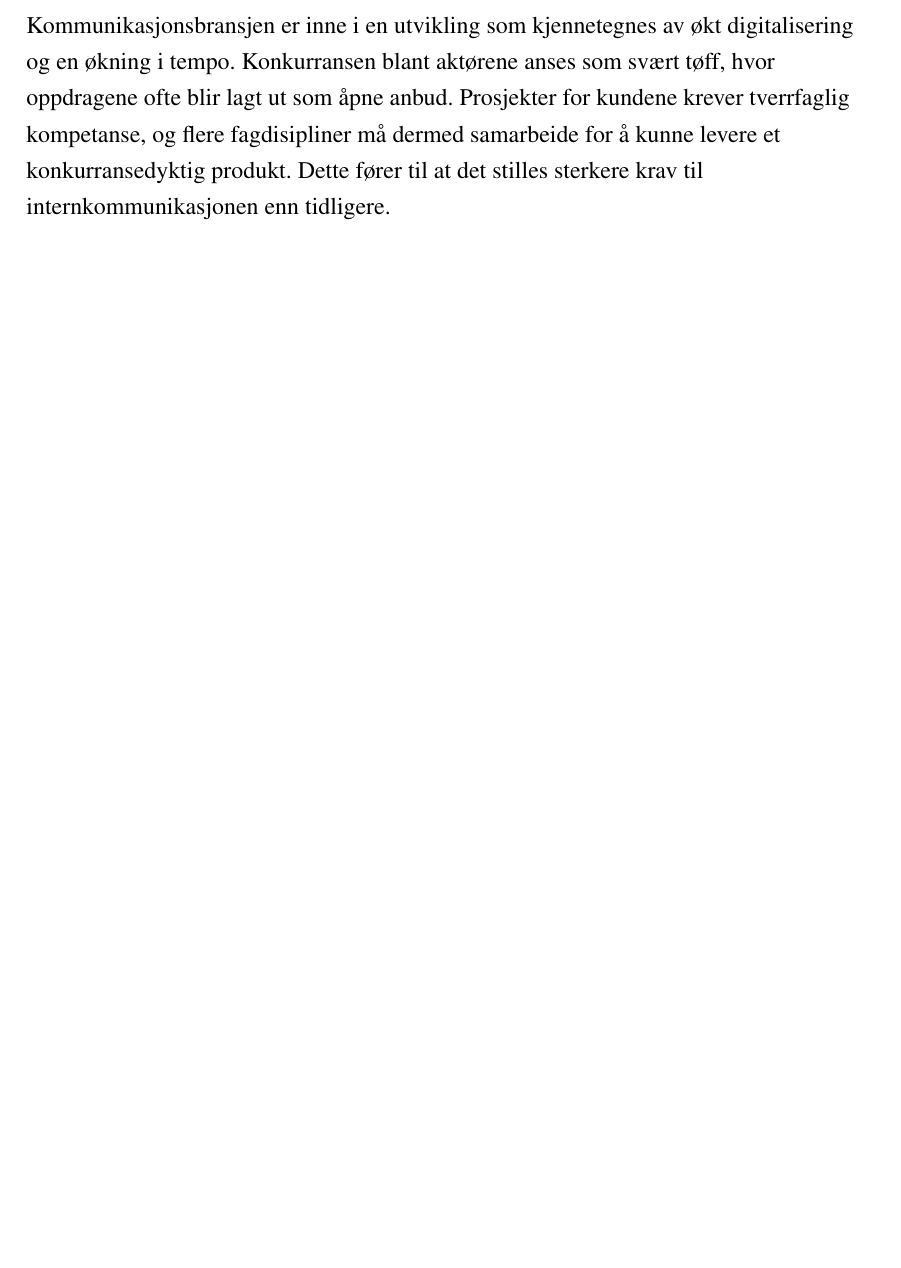
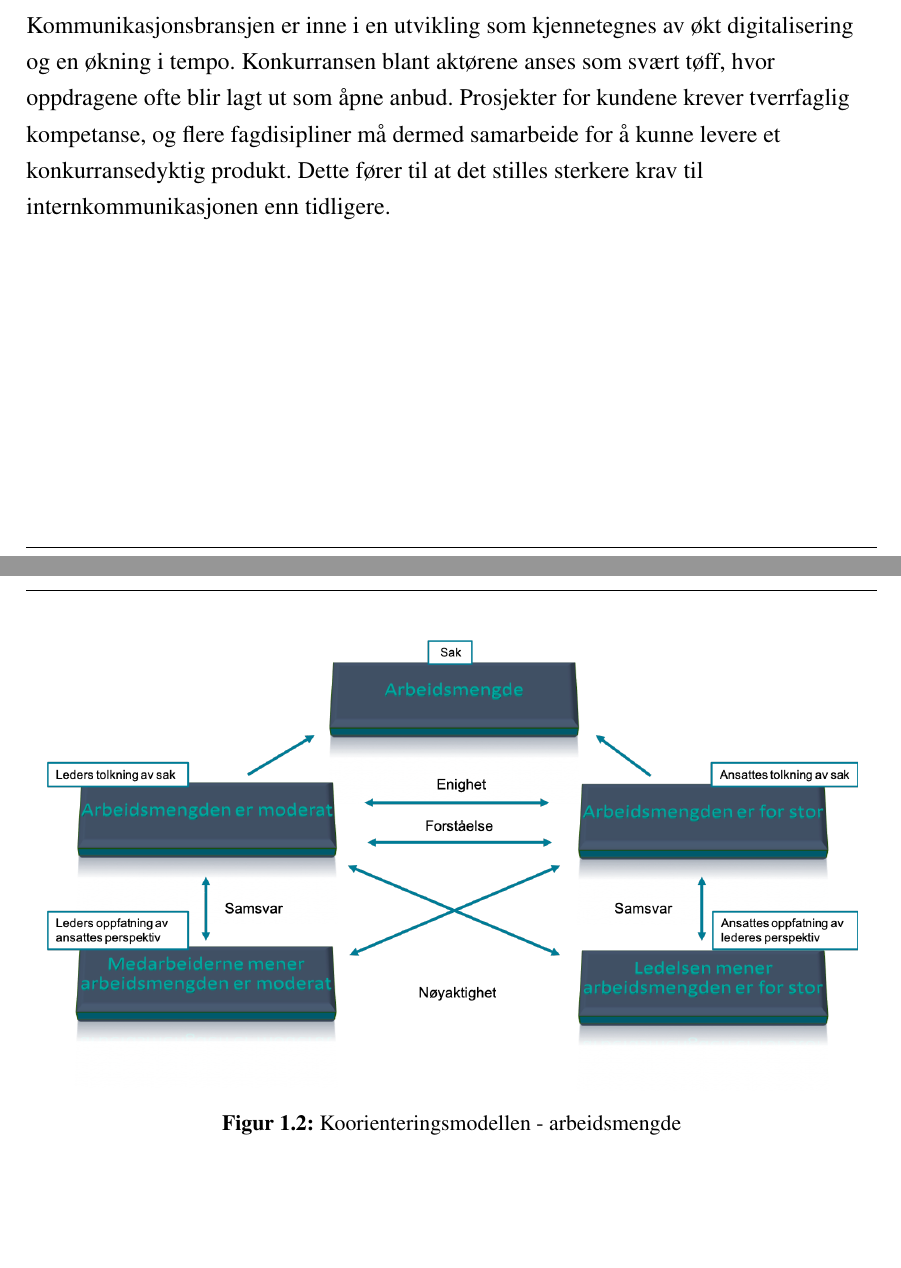
Before and after one commit to DaniBlaze/ORG3641, a LaTeX document (involve.tex, which reads kapittel/innledning.tex): part of page 4 of 5 before the commit and two parts of pages 4 and 5 of 6 after it, the two joined at a grey line, cut so that both start at the same text, the shorter picture padded with empty space. Compiled offline with pdfLaTeX.

Commit message:
la til koo bildet

```diff
--- a/kapittel/innledning.tex
+++ b/kapittel/innledning.tex
@@ -19,3 +19,10 @@ Involve er et relativt nytt kommunikasjonshus med bred kompetanse innenfor rekla
 \end{figure}
 
 Kommunikasjonsbransjen er inne i en utvikling som kjennetegnes av økt digitalisering og en økning i tempo. Konkurransen blant aktørene anses som svært tøff, hvor oppdragene ofte blir lagt ut som åpne anbud. Prosjekter for kundene krever tverrfaglig kompetanse, og flere fagdisipliner må dermed samarbeide for å kunne levere et konkurransedyktig produkt. Dette fører til at det stilles sterkere krav til internkommunikasjonen enn tidligere.
+
+\begin{figure}[H]
+\centering
+\includegraphics [scale=0.6]{bilder/koo.png}
+\caption{Koorienteringsmodellen - arbeidsmengde}
+\label{fig:koo}
+\end{figure}
```
Also changed, not shown: bilder/koo.png (added).
